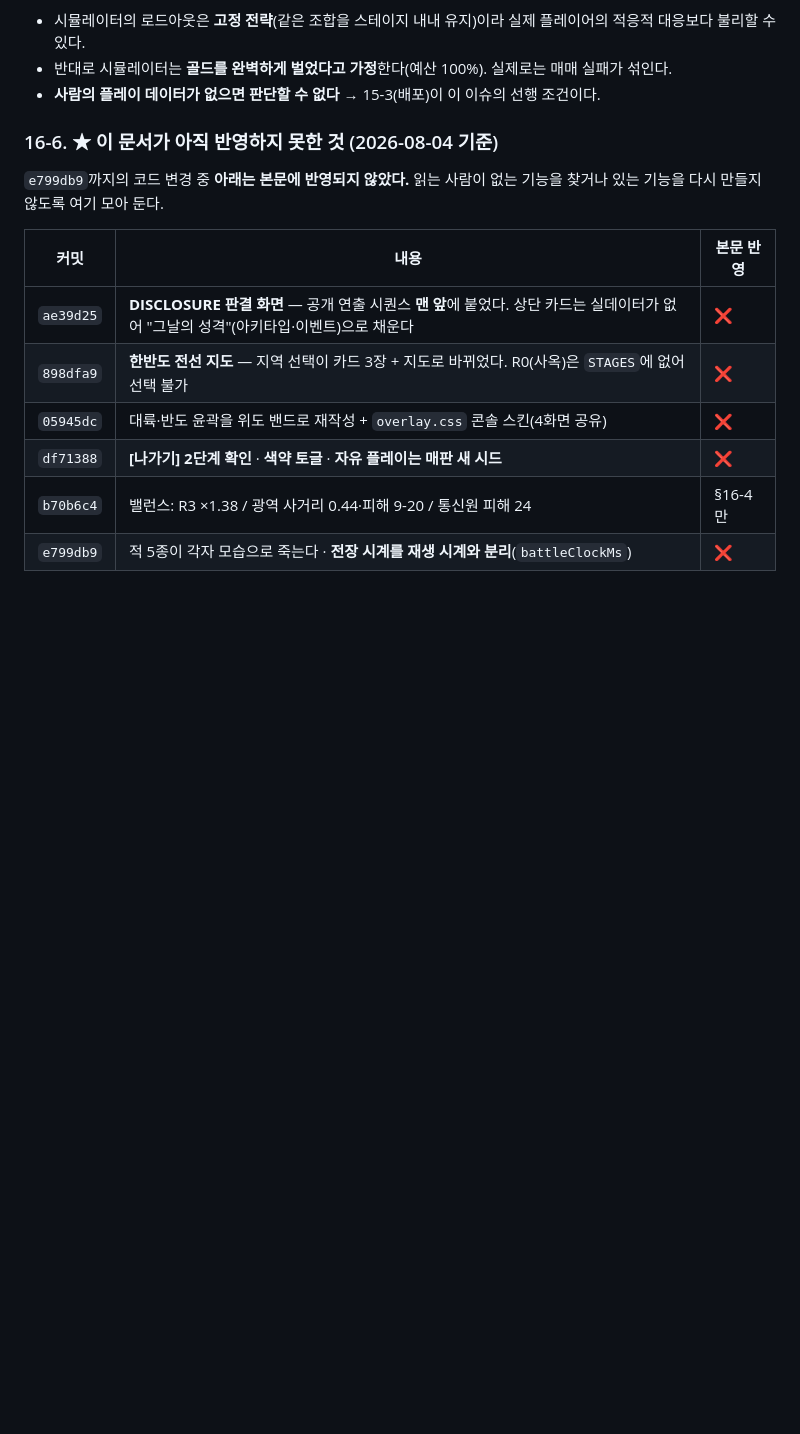
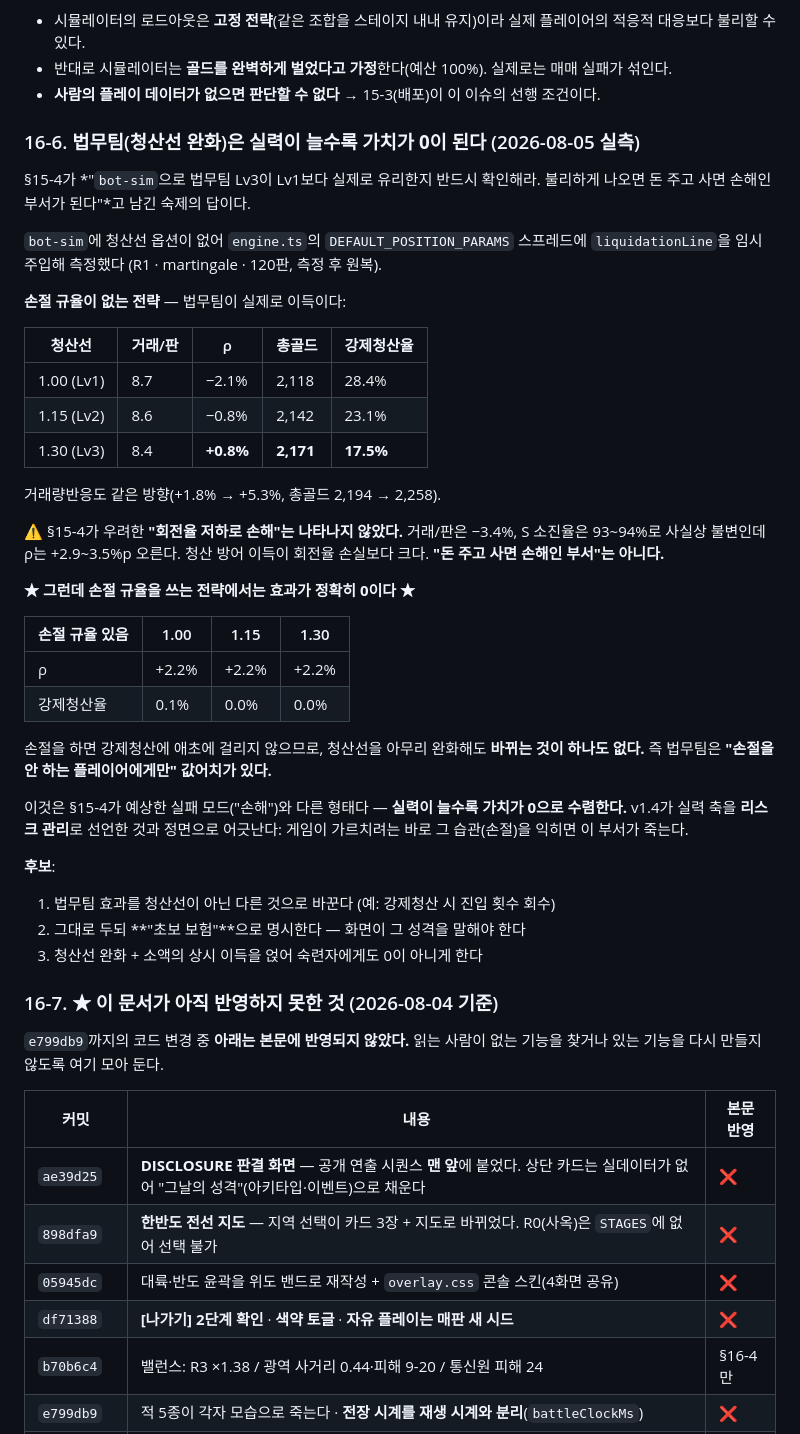
Before and after one commit to HD152521/NHN_Game_Investing, a Markdown page: docs/GAME.md, the part around one of its changes. GitHub-like rendering; blank space fills up the shorter version.

Commit message:
docs: 법무팀 실측 판정 + 램프 최신 수치 + 미반영분 갱신
## §16-6 신설 — §15-4가 남긴 숙제의 답
"bot-sim으로 법무팀 Lv3이 Lv1보다 실제로 유리한지 반드시 확인해라"에 답했다.
`engine.ts`의 `DEFAULT_POSITION_PARAMS` 스프레드에 `liquidationLine`을 임시 주입해
1.00 / 1.15 / 1.30을 측정했다(R1 · martingale · 120판, 측정 후 원복).

**손절 규율이 없는 전략에서는 이득이다:**
  청산선 1.00 → 1.30  ρ −2.1% → +0.8% · 총골드 2,118 → 2,171 · 강제청산율 28.4% → 17.5%
  거래량반응도 같은 방향(+1.8% → +5.3%)

§15-4가 우려한 "회전율 저하로 손해"는 **나타나지 않았다** — 거래/판 −3.4%, S 소진율
93~94%로 불변인데 ρ는 +2.9~3.5%p 오른다. 돈 주고 사면 손해인 부서는 아니다.

**★ 그런데 손절 규율을 쓰면 효과가 정확히 0이다 ★**
  ρ +2.2% / +2.2% / +2.2%   ·   강제청산율 0.1% / 0.0% / 0.0%

손절을 하면 강제청산에 애초에 안 걸리므로 청산선 완화가 아무것도 바꾸지 않는다.
법무팀은 **"손절을 안 하는 플레이어에게만" 값어치가 있다.**

이건 §15-4가 예상한 실패 모드("손해")와 **다른 형태**다 — 실력이 늘수록 가치가 0으로
수렴한다. v1.4가 실력 축을 리스크 관리로 선언한 것과 정면으로 어긋난다: 게임이 가르치려는
바로 그 습관(손절)을 익히면 이 부서가 죽는다. 후보 3안을 함께 적었다.

## §16-4 — `7012c09` 이후 수치로 갱신
적 본진 즉시 승리를 뺀 뒤 다시 쟀더니 **처음으로 램프 정의 ②가 완전히 성립한다**:
  R1 0.211 / R2 0.158 / R3 0.105 — 클리어율·잔여 HP 둘 다 단조 감소.
동률이던 R2·R3가 갈렸다. `b70b6c4` 시점 표는 남기되 낡았음을 명시했다.

## §16-7 미반영 목록에 2건 추가
`ddcc7da` 계열(적 본진·지도 클릭·13웨이브 오판정)과 `7012c09`(즉시 승리 제외).
후자로 **§13-1의 "만점이 7점이 아니라 6점" 공백이 닫혔다**는 사실도 적었다.

절 번호는 16-6 삽입에 맞춰 뒤로 밀었다(문서 드리프트 → 16-8).

```diff
--- a/docs/GAME.md
+++ b/docs/GAME.md
@@ -1889,7 +1900,48 @@ v1.4가 실력 축을 리스크 관리로 선언했지만 **보상이 간접적
 - 반대로 시뮬레이터는 **골드를 완벽하게 벌었다고 가정**한다(예산 100%). 실제로는 매매 실패가 섞인다.
 - **사람의 플레이 데이터가 없으면 판단할 수 없다** → 15-3(배포)이 이 이슈의 선행 조건이다.
 
-### 16-6. ★ 이 문서가 아직 반영하지 못한 것 (2026-08-04 기준)
+### 16-6. 법무팀(청산선 완화)은 **실력이 늘수록 가치가 0이 된다** (2026-08-05 실측)
+
+§15-4가 *"`bot-sim`으로 법무팀 Lv3이 Lv1보다 실제로 유리한지 반드시 확인해라. 불리하게
+나오면 돈 주고 사면 손해인 부서가 된다"*고 남긴 숙제의 답이다.
+
+`bot-sim`에 청산선 옵션이 없어 `engine.ts`의 `DEFAULT_POSITION_PARAMS` 스프레드에
+`liquidationLine`을 임시 주입해 측정했다 (R1 · martingale · 120판, 측정 후 원복).
+
+**손절 규율이 없는 전략** — 법무팀이 실제로 이득이다:
+
+| 청산선 | 거래/판 | ρ | 총골드 | 강제청산율 |
+|---|---|---|---|---|
+| 1.00 (Lv1) | 8.7 | −2.1% | 2,118 | 28.4% |
+| 1.15 (Lv2) | 8.6 | −0.8% | 2,142 | 23.1% |
+| 1.30 (Lv3) | 8.4 | **+0.8%** | **2,171** | **17.5%** |
+
+거래량반응도 같은 방향(+1.8% → +5.3%, 총골드 2,194 → 2,258).
+
+⚠️ §15-4가 우려한 **"회전율 저하로 손해"는 나타나지 않았다.** 거래/판은 −3.4%,
+S 소진율은 93~94%로 사실상 불변인데 ρ는 +2.9~3.5%p 오른다. 청산 방어 이득이 회전율
+손실보다 크다. **"돈 주고 사면 손해인 부서"는 아니다.**
+
+**★ 그런데 손절 규율을 쓰는 전략에서는 효과가 정확히 0이다 ★**
+
+| 손절 규율 있음 | 1.00 | 1.15 | 1.30 |
+|---|---|---|---|
+| ρ | +2.2% | +2.2% | +2.2% |
+| 강제청산율 | 0.1% | 0.0% | 0.0% |
+
+손절을 하면 강제청산에 애초에 걸리지 않으므로, 청산선을 아무리 완화해도 **바뀌는 것이
+하나도 없다.** 즉 법무팀은 **"손절을 안 하는 플레이어에게만" 값어치가 있다.**
+
+이것은 §15-4가 예상한 실패 모드("손해")와 다른 형태다 — **실력이 늘수록 가치가 0으로
+수렴한다.** v1.4가 실력 축을 **리스크 관리**로 선언한 것과 정면으로 어긋난다:
+게임이 가르치려는 바로 그 습관(손절)을 익히면 이 부서가 죽는다.
+
+**후보**:
+1. 법무팀 효과를 청산선이 아닌 다른 것으로 바꾼다 (예: 강제청산 시 진입 횟수 회수)
+2. 그대로 두되 **"초보 보험"**으로 명시한다 — 화면이 그 성격을 말해야 한다
+3. 청산선 완화 + 소액의 상시 이득을 얹어 숙련자에게도 0이 아니게 한다
+
+### 16-7. ★ 이 문서가 아직 반영하지 못한 것 (2026-08-04 기준)
 
 `e799db9`까지의 코드 변경 중 **아래는 본문에 반영되지 않았다.** 읽는 사람이 없는 기능을
 찾거나 있는 기능을 다시 만들지 않도록 여기 모아 둔다.
```
Also changed, not shown: other parts of docs/GAME.md (+14 -1 lines).
